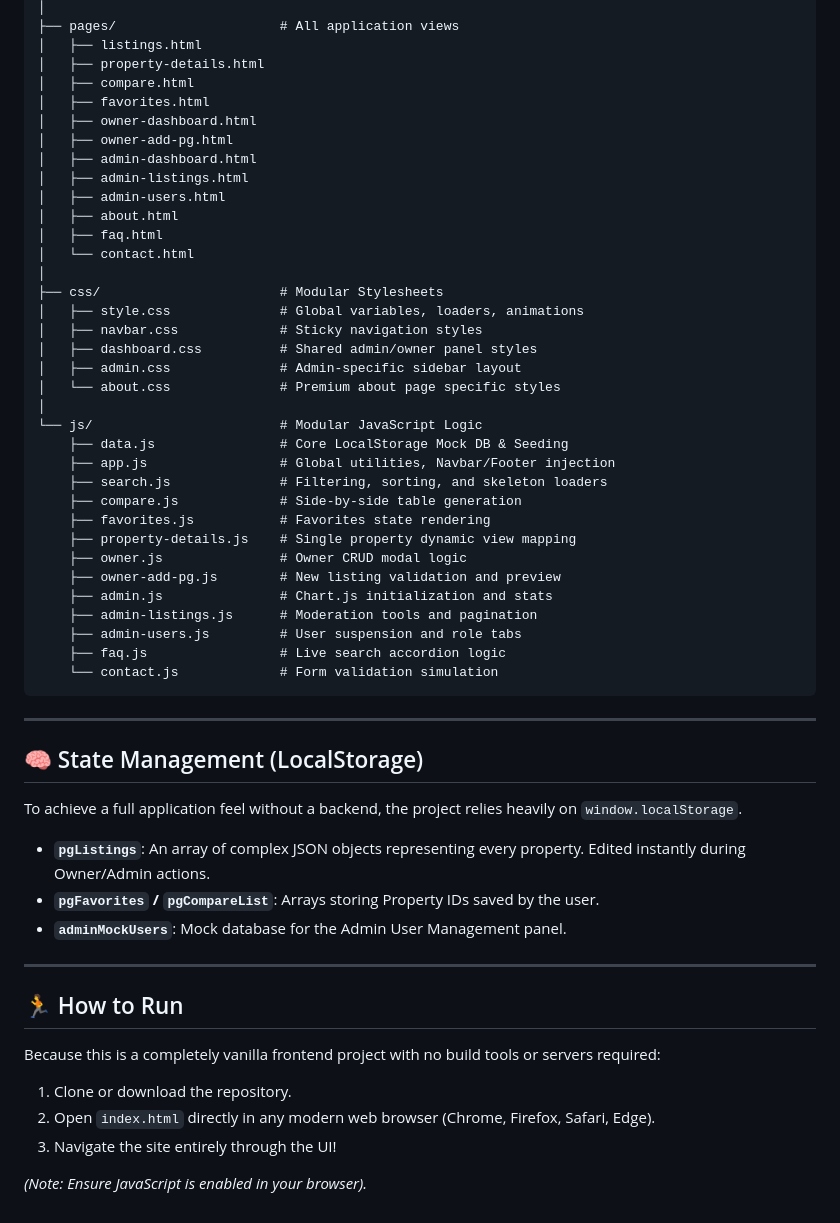
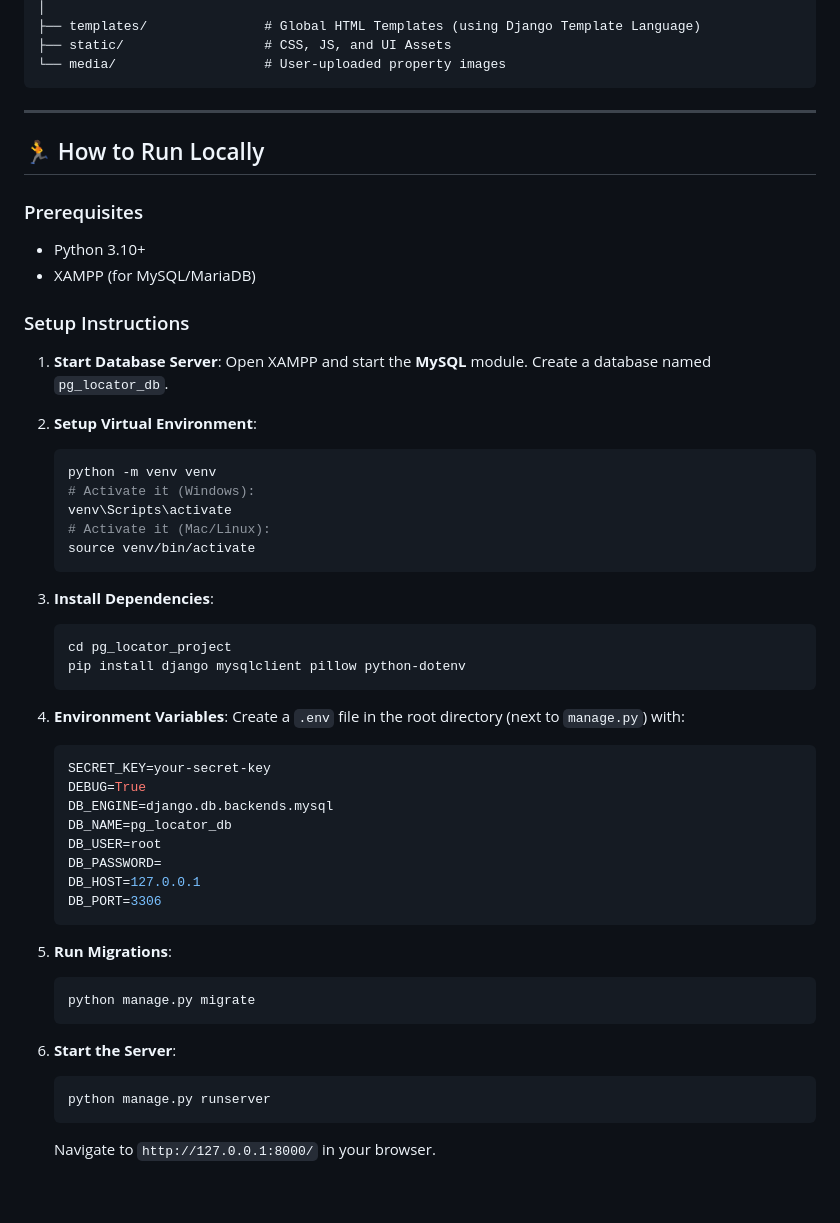
Before and after one commit to AkashRNair021/pglocator, a Markdown page: README.md, the part around one of its changes. Rendered like a GitHub page.

Commit message:
django conversion

````diff
--- a/README.md
+++ b/README.md
@@ -56,57 +57,58 @@ pg-locator/
 │
-├── pages/                     # All application views
-│   ├── listings.html
-│   ├── property-details.html
-│   ├── compare.html
-│   ├── favorites.html
-│   ├── owner-dashboard.html
-│   ├── owner-add-pg.html
-│   ├── admin-dashboard.html
-│   ├── admin-listings.html
-│   ├── admin-users.html
-│   ├── about.html
-│   ├── faq.html
-│   └── contact.html
-│
-├── css/                       # Modular Stylesheets
-│   ├── style.css              # Global variables, loaders, animations
-│   ├── navbar.css             # Sticky navigation styles
-│   ├── dashboard.css          # Shared admin/owner panel styles
-│   ├── admin.css              # Admin-specific sidebar layout
-│   └── about.css              # Premium about page specific styles
-│
-└── js/                        # Modular JavaScript Logic
-    ├── data.js                # Core LocalStorage Mock DB & Seeding
-    ├── app.js                 # Global utilities, Navbar/Footer injection
-    ├── search.js              # Filtering, sorting, and skeleton loaders
-    ├── compare.js             # Side-by-side table generation
-    ├── favorites.js           # Favorites state rendering
-    ├── property-details.js    # Single property dynamic view mapping
-    ├── owner.js               # Owner CRUD modal logic
-    ├── owner-add-pg.js        # New listing validation and preview
-    ├── admin.js               # Chart.js initialization and stats
-    ├── admin-listings.js      # Moderation tools and pagination
-    ├── admin-users.js         # User suspension and role tabs
-    ├── faq.js                 # Live search accordion logic
-    └── contact.js             # Form validation simulation
+├── templates/               # Global HTML Templates (using Django Template Language)
+├── static/                  # CSS, JS, and UI Assets
+└── media/                   # User-uploaded property images
 ```
 
 ---
 
-## 🧠 State Management (LocalStorage)
+## 🏃 How to Run Locally
 
-To achieve a full application feel without a backend, the project relies heavily on `window.localStorage`.
-- **`pgListings`**: An array of complex JSON objects representing every property. Edited instantly during Owner/Admin actions.
-- **`pgFavorites` / `pgCompareList`**: Arrays storing Property IDs saved by the user.
-- **`adminMockUsers`**: Mock database for the Admin User Management panel.
+### Prerequisites
+- Python 3.10+
+- XAMPP (for MySQL/MariaDB)
 
----
+### Setup Instructions
 
-## 🏃 How to Run
+1. **Start Database Server**:
+   Open XAMPP and start the **MySQL** module.
+   Create a database named `pg_locator_db`.
 
-Because this is a completely vanilla frontend project with no build tools or servers required:
-1. Clone or download the repository.
-2. Open `index.html` directly in any modern web browser (Chrome, Firefox, Safari, Edge).
-3. Navigate the site entirely through the UI!
+2. **Setup Virtual Environment**:
+   ```bash
+   python -m venv venv
+   # Activate it (Windows):
+   venv\Scripts\activate
+   # Activate it (Mac/Linux):
+   source venv/bin/activate
+   ```
 
-*(Note: Ensure JavaScript is enabled in your browser).*
+3. **Install Dependencies**:
+   ```bash
+   cd pg_locator_project
+   pip install django mysqlclient pillow python-dotenv
+   ```
+
+4. **Environment Variables**:
+   Create a `.env` file in the root directory (next to `manage.py`) with:
+   ```env
+   SECRET_KEY=your-secret-key
+   DEBUG=True
+   DB_ENGINE=django.db.backends.mysql
+   DB_NAME=pg_locator_db
+   DB_USER=root
+   DB_PASSWORD=
+   DB_HOST=127.0.0.1
+   DB_PORT=3306
+   ```
+
+5. **Run Migrations**:
+   ```bash
+   python manage.py migrate
+   ```
+
+6. **Start the Server**:
+   ```bash
+   python manage.py runserver
+   ```
+   Navigate to `http://127.0.0.1:8000/` in your browser.
````
Also changed, not shown: other parts of README.md (+29 -28 lines).
